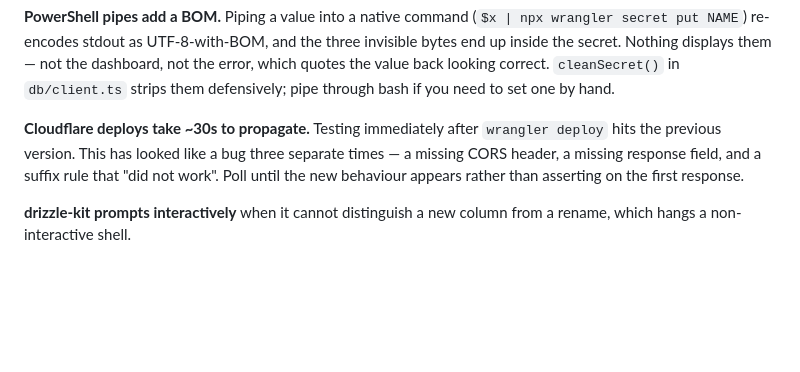
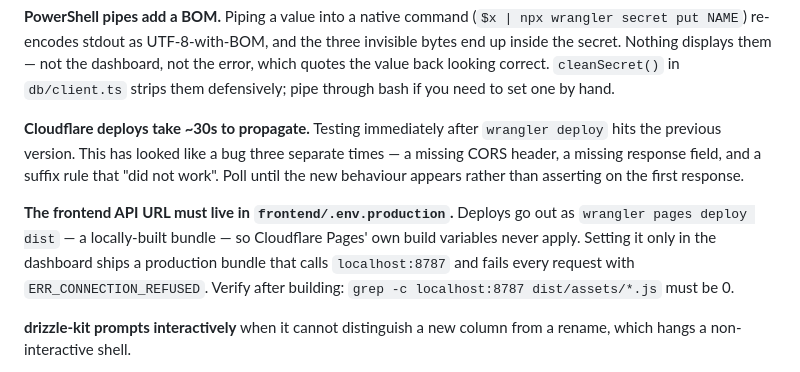
Before and after one commit to Bandan660/jobpilot, a Markdown page: CLAUDE.md, the part around the change. Drawn GitHub-style; blank space fills up the shorter version.

Commit message:
Commit the production API URL so local builds do not ship localhost
Deploys upload a locally-built dist, so Cloudflare Pages build variables
never applied. The URL only existed there, which meant the deployed
bundle called localhost:8787 and every request failed.

Co-Authored-By: Claude Opus 5 (1M context) <noreply@anthropic.com>

```diff
--- a/CLAUDE.md
+++ b/CLAUDE.md
@@ -129,6 +129,13 @@ separate times — a missing CORS header, a missing response field, and a
 suffix rule that "did not work". Poll until the new behaviour appears rather
 than asserting on the first response.
 
+**The frontend API URL must live in `frontend/.env.production`.** Deploys go
+out as `wrangler pages deploy dist` — a locally-built bundle — so Cloudflare
+Pages' own build variables never apply. Setting it only in the dashboard ships a
+production bundle that calls `localhost:8787` and fails every request with
+`ERR_CONNECTION_REFUSED`. Verify after building:
+`grep -c localhost:8787 dist/assets/*.js` must be 0.
+
 **drizzle-kit prompts interactively** when it cannot distinguish a new column
 from a rename, which hangs a non-interactive shell.
 
```
